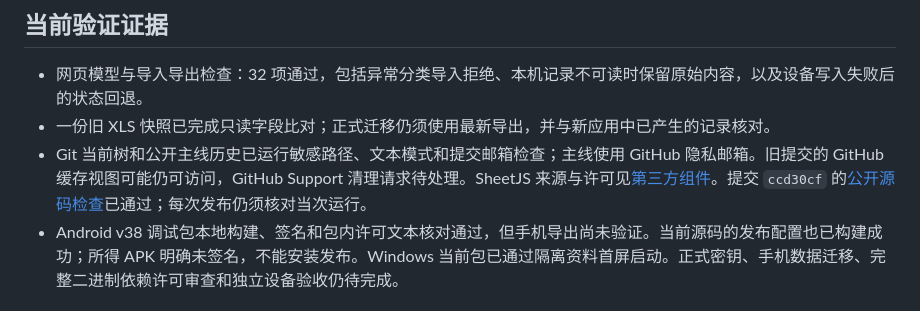
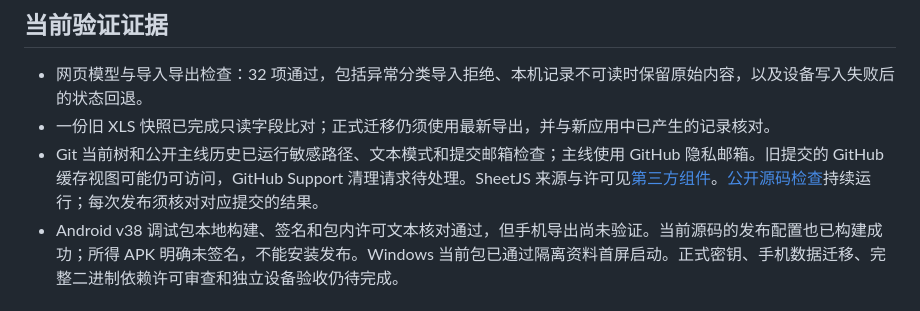
Before and after one commit to LuluCJJ/time-ledger, a Markdown page: docs/STATUS.md, the part around the change. Rendered like a GitHub page.

Commit message:
Avoid stale CI result in public status

```diff
--- a/docs/STATUS.md
+++ b/docs/STATUS.md
@@ -18,7 +18,7 @@
 
 - 网页模型与导入导出检查：32 项通过，包括异常分类导入拒绝、本机记录不可读时保留原始内容，以及设备写入失败后的状态回退。
 - 一份旧 XLS 快照已完成只读字段比对；正式迁移仍须使用最新导出，并与新应用中已产生的记录核对。
-- Git 当前树和公开主线历史已运行敏感路径、文本模式和提交邮箱检查；主线使用 GitHub 隐私邮箱。旧提交的 GitHub 缓存视图可能仍可访问，GitHub Support 清理请求待处理。SheetJS 来源与许可见[第三方组件](THIRD_PARTY.md)。提交 `ccd30cf` 的[公开源码检查](https://github.com/LuluCJJ/time-ledger/actions/runs/40071815846)已通过；每次发布仍须核对当次运行。
+- Git 当前树和公开主线历史已运行敏感路径、文本模式和提交邮箱检查；主线使用 GitHub 隐私邮箱。旧提交的 GitHub 缓存视图可能仍可访问，GitHub Support 清理请求待处理。SheetJS 来源与许可见[第三方组件](THIRD_PARTY.md)。[公开源码检查](https://github.com/LuluCJJ/time-ledger/actions)持续运行；每次发布须核对对应提交的结果。
 - Android v38 调试包本地构建、签名和包内许可文本核对通过，但手机导出尚未验证。当前源码的发布配置也已构建成功；所得 APK 明确未签名，不能安装发布。Windows 当前包已通过隔离资料首屏启动。正式密钥、手机数据迁移、完整二进制依赖许可审查和独立设备验收仍待完成。
 
 ## 发布前待验收
```
